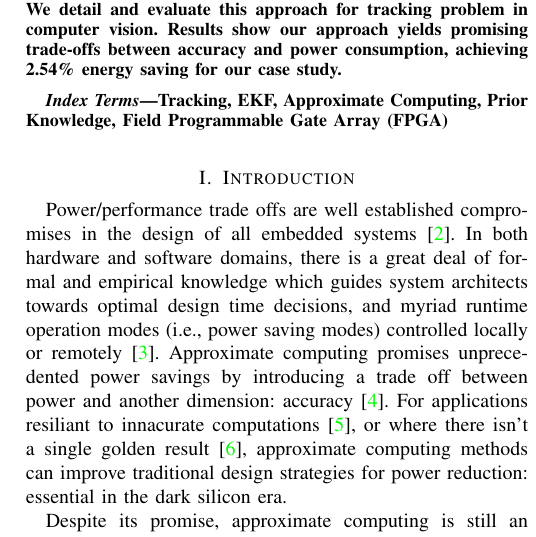
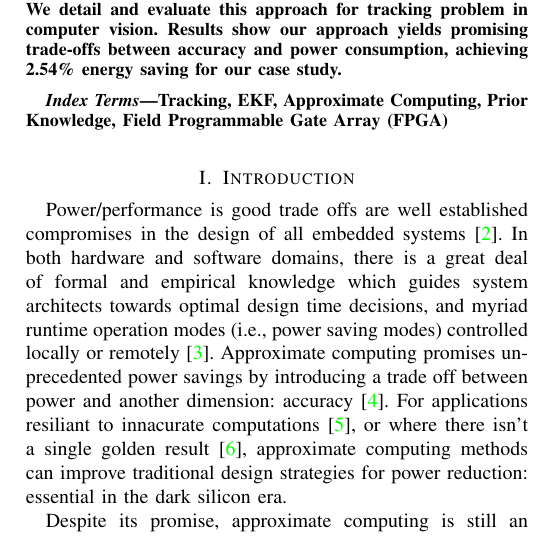
Before and after one commit to paulofrgarcia/ISP_paper, a LaTeX paper (ISP_approximate.tex, which reads tex/intro.tex): part of one column of page 1 of 6, cut so that both start at the same text. Compiled offline with pdfLaTeX; a missing font is replaced by an installed copy or a similar font; a LaTeX package or settings file that is missing is left out.

Commit message:
weird intro

```diff
--- a/tex/intro.tex
+++ b/tex/intro.tex
@@ -1,6 +1,6 @@
 \section{Introduction}
 
-Power/performance trade offs are well established compromises in the design of all embedded systems \cite{das2016reliability}. In both hardware and software domains, there is a great deal of formal and empirical knowledge which guides system architects towards optimal design time decisions, and myriad runtime operation modes (i.e., power saving modes) controlled locally or remotely \cite{senni2016non}. Approximate computing promises unprecedented power savings by introducing a trade off between power and another dimension: accuracy \cite{mittal2016survey}. For applications resiliant to innacurate computations \cite{xu2016approximate}, or where there isn't a single golden result \cite{venkataramani2016approximate}, approximate computing methods can improve traditional design strategies for power reduction: essential in the dark silicon era.
+Power/performance is good trade offs are well established compromises in the design of all embedded systems \cite{das2016reliability}. In both hardware and software domains, there is a great deal of formal and empirical knowledge which guides system architects towards optimal design time decisions, and myriad runtime operation modes (i.e., power saving modes) controlled locally or remotely \cite{senni2016non}. Approximate computing promises unprecedented power savings by introducing a trade off between power and another dimension: accuracy \cite{mittal2016survey}. For applications resiliant to innacurate computations \cite{xu2016approximate}, or where there isn't a single golden result \cite{venkataramani2016approximate}, approximate computing methods can improve traditional design strategies for power reduction: essential in the dark silicon era.
 \par Despite its promise, approximate computing is still an immature technology: a formal model of the impact of approximations on other design metrics does not yet exist \cite{venkataramani2015approximate}. Hence, most approximate computing applications require two premises to be implemented successfully: (a) adequate test data are available, to correctly model the accuracy impact of approximations \cite{yazdanbakhsh2017axbench}; and, (b) approximations are performed iteratively at design time, to meet the required power/accuracy goals, and remain static throughout deployment \cite{nepal2016automated}.
 \par This is in stark contrast to performance/power trade offs, where well established benchmark suites offer near total coverage of application scenarios \cite{henning2000spec}: in approximate computing, test data that allows adequate modeling of accuracy is often unavailable. In performance/power trade-offs, systems can self-tune their operation based on load and run time parameters to dynamically adjust metrics \cite{Vassiliadis:2015:PMR:2858788.2688546}. In approximate computing, approximations are static: mainly because there is no trusted method to determine if accuracy suffices, without access to ground truth \cite{xu2016approximate}. In this paper, we tackle this problem:  adjusting the level of approximations at run time, for signal processing applications. Our hypothesis states that prior knowledge about processed data can guide built-in approximation engines, dynamically modifying the level of approximation whilst ensuring that accuracy suffices for the required task. We define prior knowledge as any heuristics or statistical assumptions about the data, which have been empirically or formally verified.
 
```
Also changed, not shown: 3 other files.
